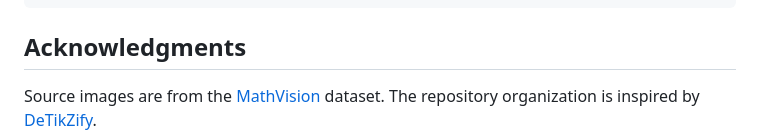
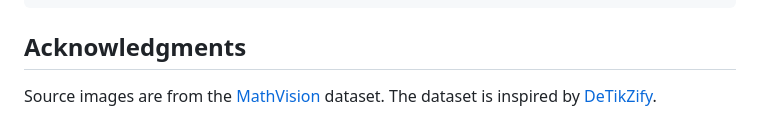
Before and after one commit to diagram-ai/mathvdiagram, a Markdown page: README.md, the part around the change. GitHub-like rendering.

```diff
--- a/README.md
+++ b/README.md
@@ -118,5 +118,5 @@ cite it. (Update with the final venue/DOI once published.)
 
 Source images are from the
 [MathVision](https://huggingface.co/datasets/MathLLMs/MathVision) dataset. The
-repository organization is inspired by
+dataset is inspired by
 [DeTikZify](https://github.com/potamides/DeTikZify).
```
